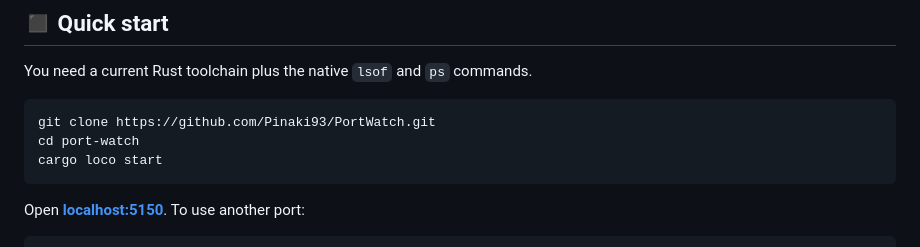
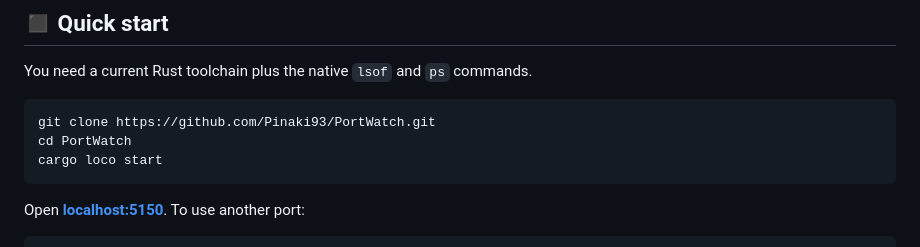
Before and after one commit to Pinaki93/PortWatch, a Markdown page: README.md, the part around the change. GitHub-like rendering.

Commit message:
Fix clone instructions

````diff
--- a/README.md
+++ b/README.md
@@ -39,7 +39,7 @@ You need a current Rust toolchain plus the native `lsof` and `ps` commands.
 
 ```bash
 git clone https://github.com/Pinaki93/PortWatch.git
-cd port-watch
+cd PortWatch
 cargo loco start
 ```
 
````
